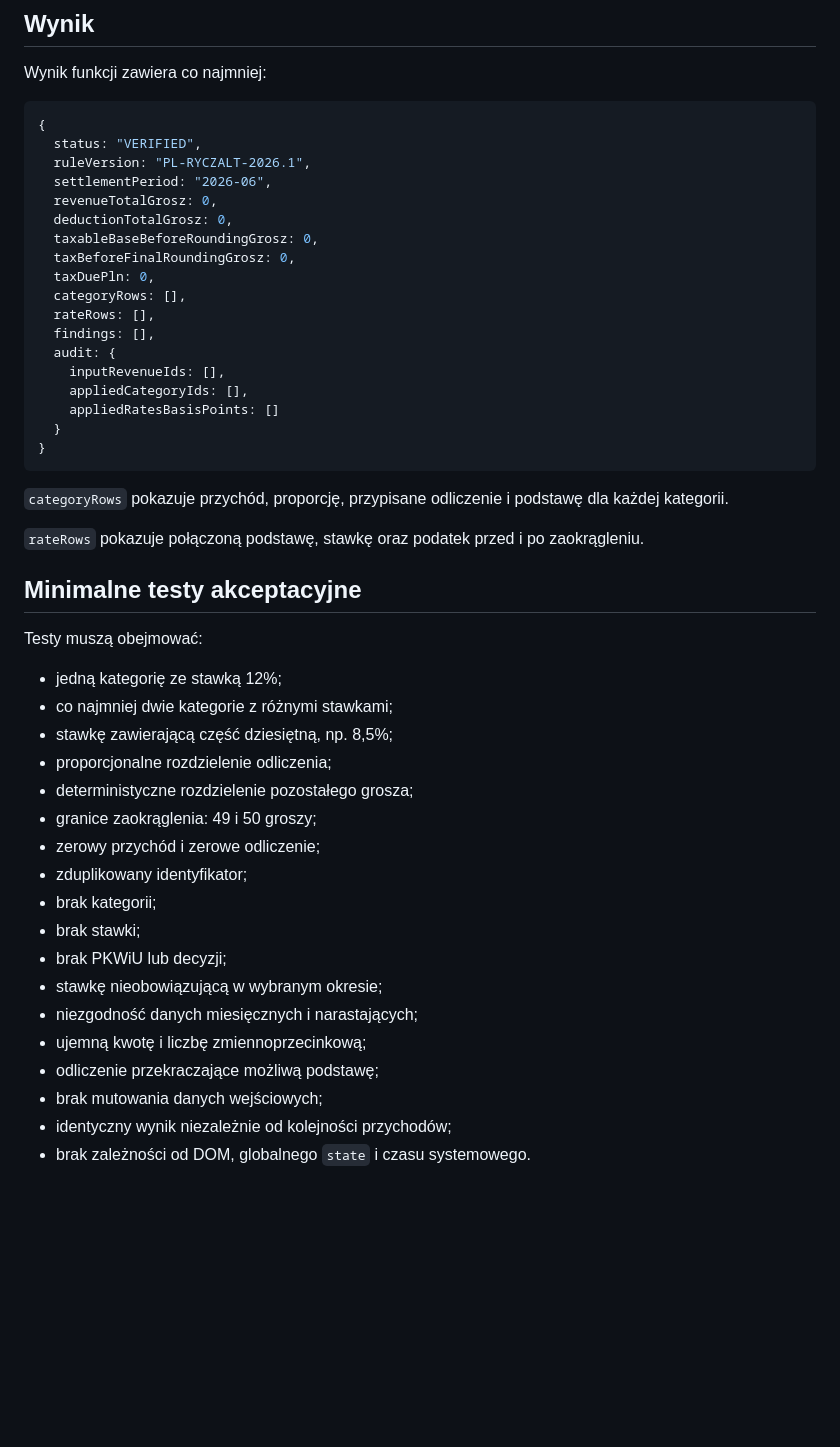
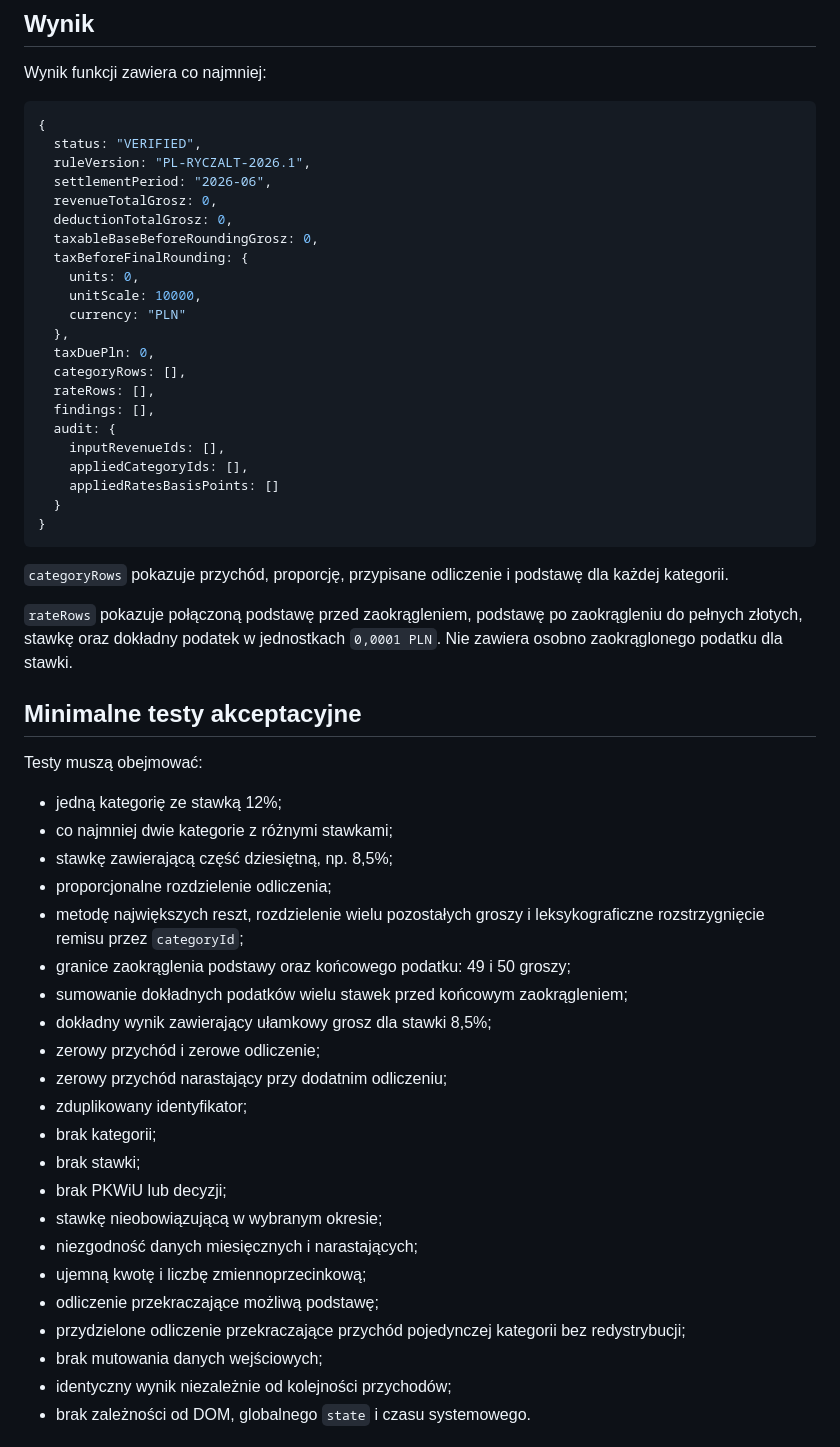
Before and after one commit to kreatywnyprojekt77-dotcom/pewnik-asystent-rozliczen-jdg, a Markdown page: README.md, the part around one of its changes. GitHub-like rendering; blank space fills up the shorter version.

```diff
--- a/README.md
+++ b/README.md
@@ -254,7 +271,11 @@ Wynik funkcji zawiera co najmniej:
   revenueTotalGrosz: 0,
   deductionTotalGrosz: 0,
   taxableBaseBeforeRoundingGrosz: 0,
-  taxBeforeFinalRoundingGrosz: 0,
+  taxBeforeFinalRounding: {
+    units: 0,
+    unitScale: 10000,
+    currency: "PLN"
+  },
   taxDuePln: 0,
   categoryRows: [],
   rateRows: [],
@@ -269,7 +290,7 @@ Wynik funkcji zawiera co najmniej:
 
 `categoryRows` pokazuje przychód, proporcję, przypisane odliczenie i podstawę dla każdej kategorii.
 
-`rateRows` pokazuje połączoną podstawę, stawkę oraz podatek przed i po zaokrągleniu.
+`rateRows` pokazuje połączoną podstawę przed zaokrągleniem, podstawę po zaokrągleniu do pełnych złotych, stawkę oraz dokładny podatek w jednostkach `0,0001 PLN`. Nie zawiera osobno zaokrąglonego podatku dla stawki.
 
 ## Minimalne testy akceptacyjne
 
@@ -279,9 +300,12 @@ Testy muszą obejmować:
 - co najmniej dwie kategorie z różnymi stawkami;
 - stawkę zawierającą część dziesiętną, np. 8,5%;
 - proporcjonalne rozdzielenie odliczenia;
-- deterministyczne rozdzielenie pozostałego grosza;
-- granice zaokrąglenia: 49 i 50 groszy;
+- metodę największych reszt, rozdzielenie wielu pozostałych groszy i leksykograficzne rozstrzygnięcie remisu przez `categoryId`;
+- granice zaokrąglenia podstawy oraz końcowego podatku: 49 i 50 groszy;
+- sumowanie dokładnych podatków wielu stawek przed końcowym zaokrągleniem;
+- dokładny wynik zawierający ułamkowy grosz dla stawki 8,5%;
 - zerowy przychód i zerowe odliczenie;
+- zerowy przychód narastający przy dodatnim odliczeniu;
 - zduplikowany identyfikator;
 - brak kategorii;
 - brak stawki;
@@ -290,6 +314,7 @@ Testy muszą obejmować:
 - niezgodność danych miesięcznych i narastających;
 - ujemną kwotę i liczbę zmiennoprzecinkową;
 - odliczenie przekraczające możliwą podstawę;
+- przydzielone odliczenie przekraczające przychód pojedynczej kategorii bez redystrybucji;
 - brak mutowania danych wejściowych;
 - identyczny wynik niezależnie od kolejności przychodów;
 - brak zależności od DOM, globalnego `state` i czasu systemowego.
```
Also changed, not shown: other parts of README.md (+29 -12 lines).
